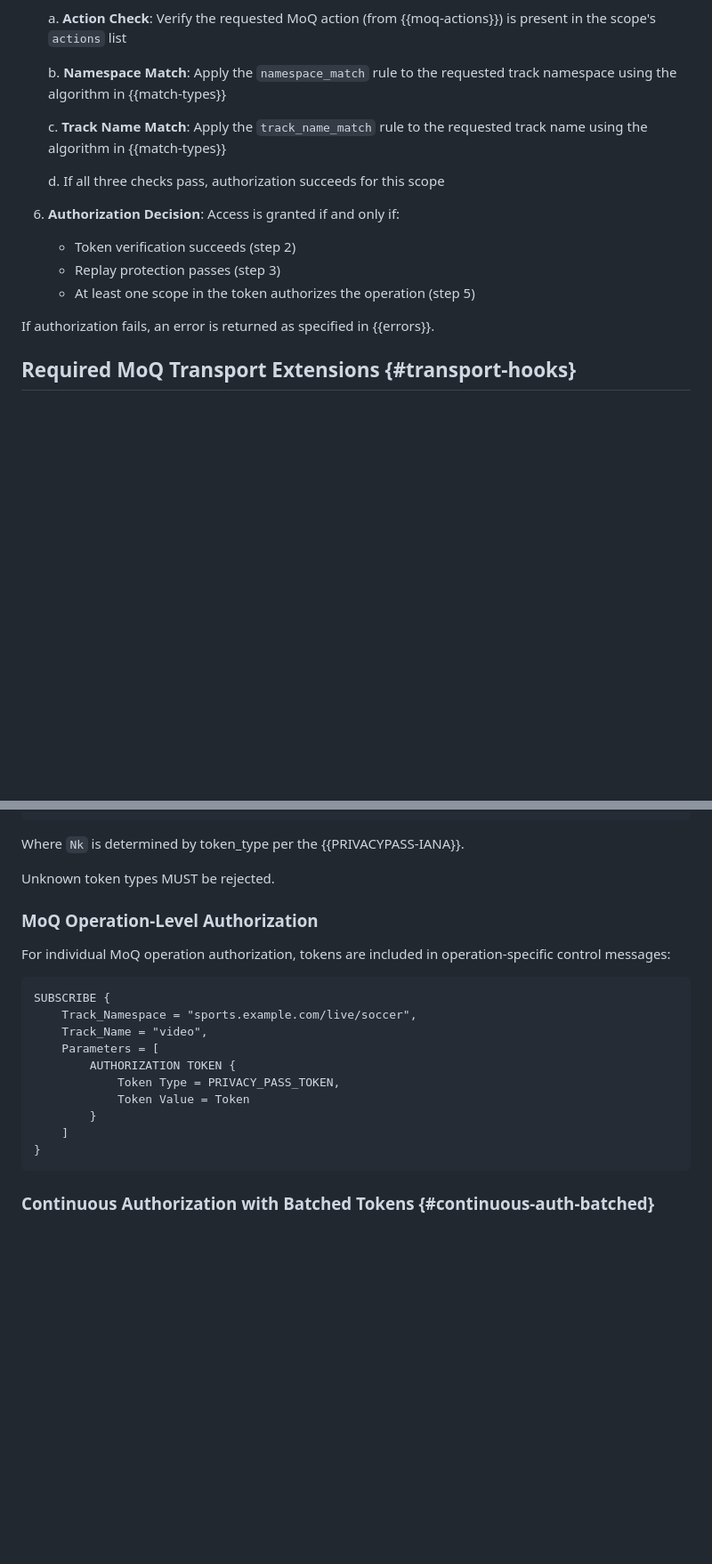
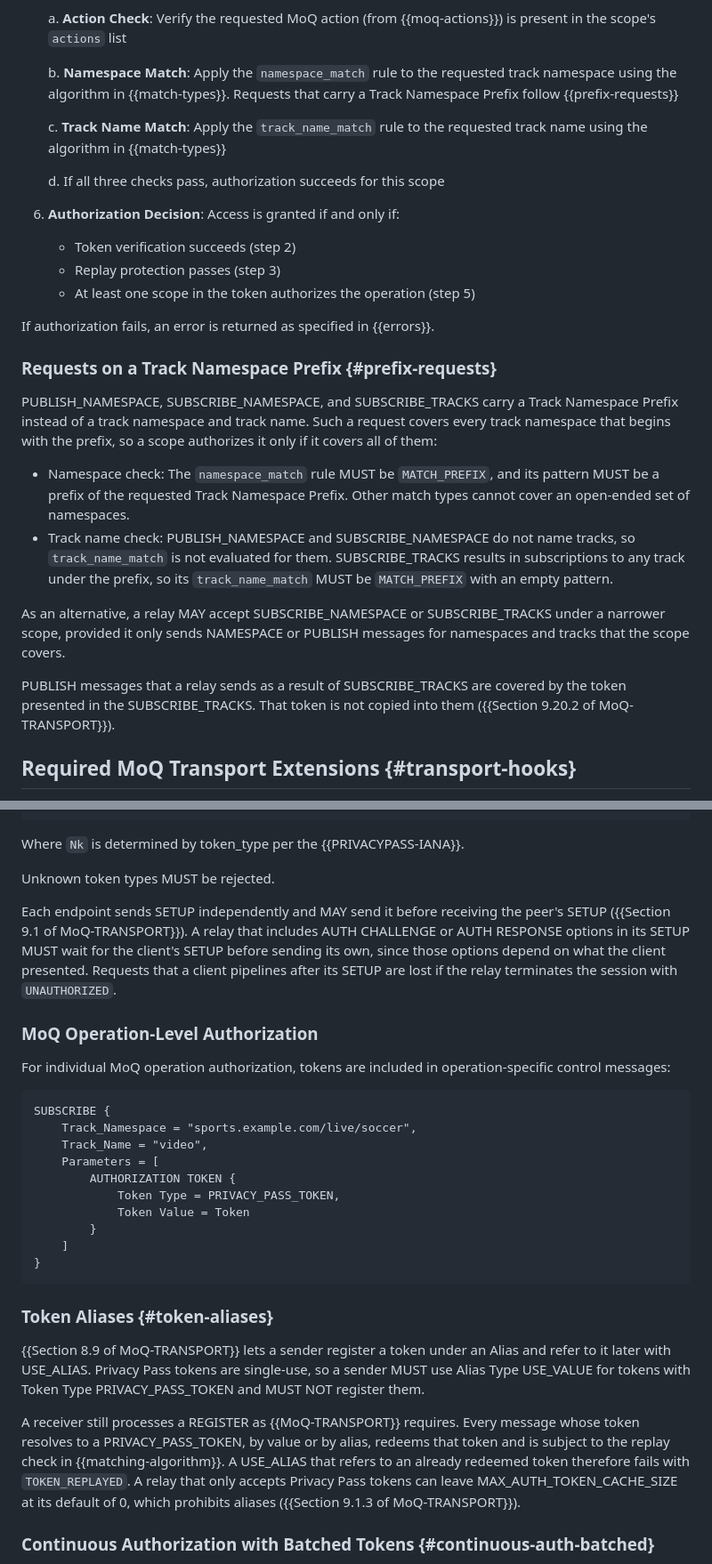
Before and after one commit to moq-wg/privacy-pass, a Markdown page: draft-ietf-moq-privacy-pass-auth.md, 2 parts joined by grey strips. Shown at 89% size. Drawn GitHub-style; blank space fills up the shorter version.

```diff
--- a/draft-ietf-moq-privacy-pass-auth.md
+++ b/draft-ietf-moq-privacy-pass-auth.md
@@ -662,7 +672,8 @@ operation:
       is present in the scope's `actions` list
 
    b. **Namespace Match**: Apply the `namespace_match` rule to the requested
-      track namespace using the algorithm in {{match-types}}
+      track namespace using the algorithm in {{match-types}}. Requests that
+      carry a Track Namespace Prefix follow {{prefix-requests}}
 
    c. **Track Name Match**: Apply the `track_name_match` rule to the requested
       track name using the algorithm in {{match-types}}
@@ -676,6 +687,29 @@ operation:
    - At least one scope in the token authorizes the operation (step 5)
 
 If authorization fails, an error is returned as specified in {{errors}}.
+
+### Requests on a Track Namespace Prefix {#prefix-requests}
+
+PUBLISH_NAMESPACE, SUBSCRIBE_NAMESPACE, and SUBSCRIBE_TRACKS carry a Track
+Namespace Prefix instead of a track namespace and track name. Such a request
+covers every track namespace that begins with the prefix, so a scope
+authorizes it only if it covers all of them:
+
+- Namespace check: The `namespace_match` rule MUST be `MATCH_PREFIX`, and
+  its pattern MUST be a prefix of the requested Track Namespace Prefix. Other
+  match types cannot cover an open-ended set of namespaces.
+- Track name check: PUBLISH_NAMESPACE and SUBSCRIBE_NAMESPACE do not name
+  tracks, so `track_name_match` is not evaluated for them. SUBSCRIBE_TRACKS
+  results in subscriptions to any track under the prefix, so its
+  `track_name_match` MUST be `MATCH_PREFIX` with an empty pattern.
+
+As an alternative, a relay MAY accept SUBSCRIBE_NAMESPACE or SUBSCRIBE_TRACKS
+under a narrower scope, provided it only sends NAMESPACE or PUBLISH messages
+for namespaces and tracks that the scope covers.
+
+PUBLISH messages that a relay sends as a result of SUBSCRIBE_TRACKS are
+covered by the token presented in the SUBSCRIBE_TRACKS. That token is not
+copied into them ({{Section 9.20.2 of MoQ-TRANSPORT}}).
 
 ## Required MoQ Transport Extensions {#transport-hooks}
 
@@ -835,6 +869,13 @@ Where `Nk` is determined by token_type per the {{PRIVACYPASS-IANA}}.
 
 Unknown token types MUST be rejected.
 
+Each endpoint sends SETUP independently and MAY send it before receiving the
+peer's SETUP ({{Section 9.1 of MoQ-TRANSPORT}}). A relay that includes AUTH
+CHALLENGE or AUTH RESPONSE options in its SETUP MUST wait for the client's
+SETUP before sending its own, since those options depend on what the client
+presented. Requests that a client pipelines after its SETUP are lost if the
+relay terminates the session with `UNAUTHORIZED`.
+
 ### MoQ Operation-Level Authorization
 
 For individual MoQ operation authorization, tokens are included in
@@ -852,6 +893,21 @@ SUBSCRIBE {
     ]
 }
 ~~~
+
+### Token Aliases {#token-aliases}
+
+{{Section 8.9 of MoQ-TRANSPORT}} lets a sender register a token under an
+Alias and refer to it later with USE_ALIAS. Privacy Pass tokens are
+single-use, so a sender MUST use Alias Type USE_VALUE for tokens with Token
+Type PRIVACY_PASS_TOKEN and MUST NOT register them.
+
+A receiver still processes a REGISTER as {{MoQ-TRANSPORT}} requires. Every
+message whose token resolves to a PRIVACY_PASS_TOKEN, by value or by alias,
+redeems that token and is subject to the replay check in
+{{matching-algorithm}}. A USE_ALIAS that refers to an already redeemed token
+therefore fails with `TOKEN_REPLAYED`. A relay that only accepts Privacy Pass
+tokens can leave MAX_AUTH_TOKEN_CACHE_SIZE at its default of 0, which
+prohibits aliases ({{Section 9.1.3 of MoQ-TRANSPORT}}).
 
 ### Continuous Authorization with Batched Tokens {#continuous-auth-batched}
 
```
Also changed, not shown: other parts of draft-ietf-moq-privacy-pass-auth.md (+66 -32 lines).
